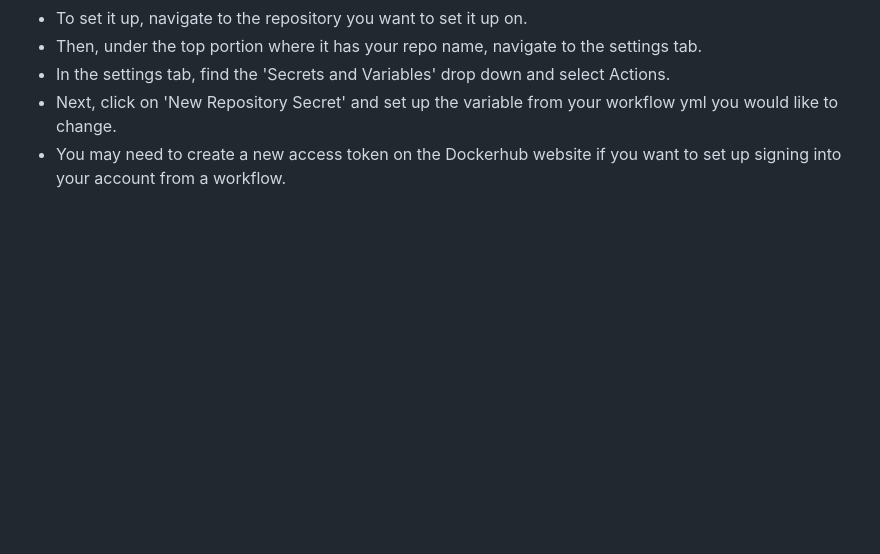
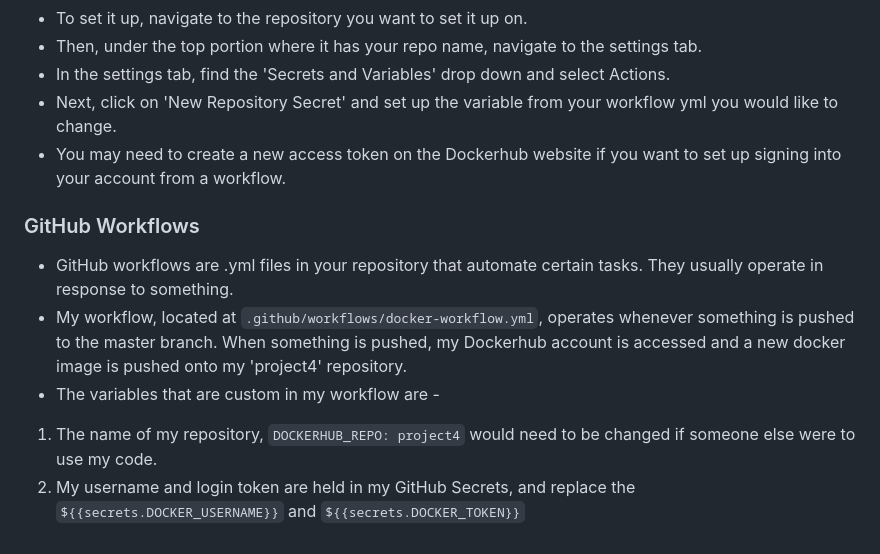
Before and after one commit to WSU-kduncan/s24cicd-beeksmai, a Markdown page: README-CI.md, the part around the change. Drawn GitHub-style; blank space fills up the shorter version.

```diff
--- a/README-CI.md
+++ b/README-CI.md
@@ -34,3 +34,9 @@
 - In the settings tab, find the 'Secrets and Variables' drop down and select Actions.
 - Next, click on 'New Repository Secret' and set up the variable from your workflow yml you would like to change.
 - You may need to create a new access token on the Dockerhub website if you want to set up signing into your account from a workflow.
+### GitHub Workflows
+- GitHub workflows are .yml files in your repository that automate certain tasks. They usually operate in response to something.
+- My workflow, located at `.github/workflows/docker-workflow.yml`, operates whenever something is pushed to the master branch. When something is pushed, my Dockerhub account is accessed and a new docker image is pushed onto my 'project4' repository.
+- The variables that are custom in my workflow are -
+1. The name of my repository, `DOCKERHUB_REPO: project4` would need to be changed if someone else were to use my code.
+2. My username and login token are held in my GitHub Secrets, and replace the `${{secrets.DOCKER_USERNAME}}` and `${{secrets.DOCKER_TOKEN}}`
```
